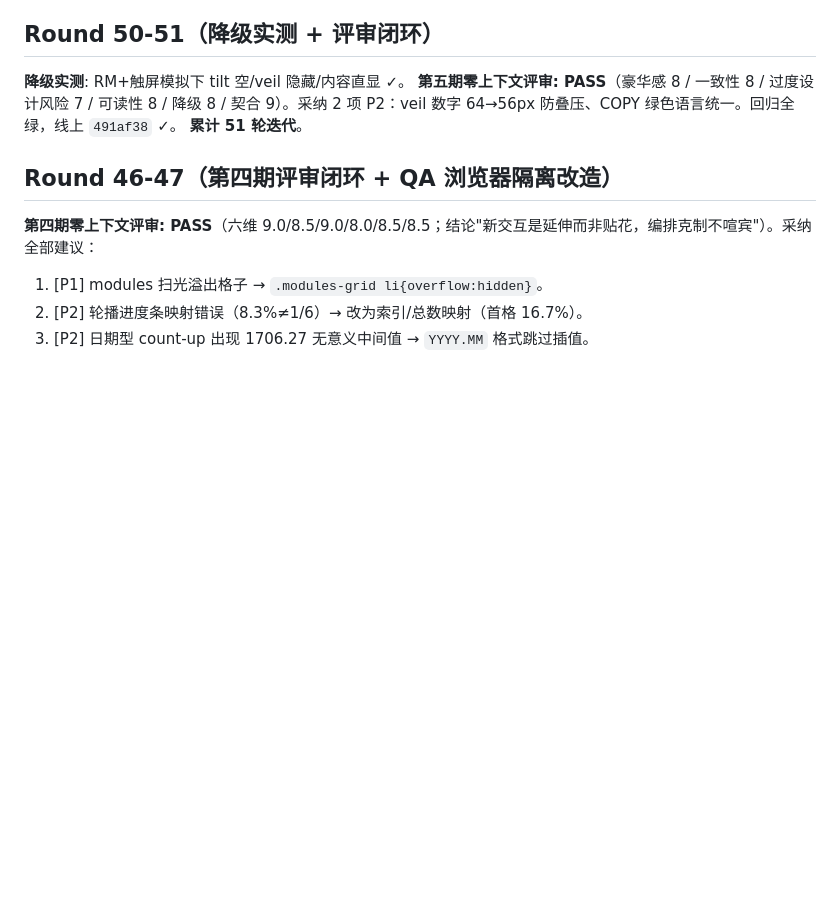
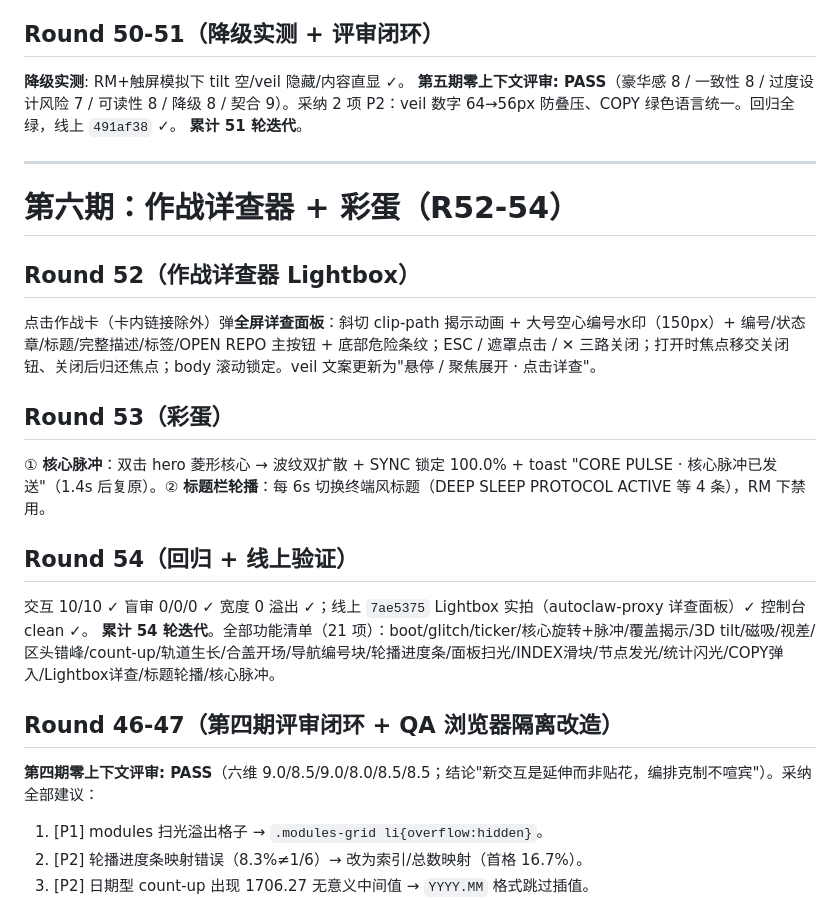
Before and after one commit to ponm3ay/ponm3ay.github.io, a Markdown page: ITERATIONS.md, the part around the change. Drawn GitHub-style; blank space fills up the shorter version.

Commit message:
docs: Round 52-54 记录

```diff
--- a/ITERATIONS.md
+++ b/ITERATIONS.md
@@ -216,6 +216,21 @@ QA 环境：本机 Edge 156 无头（127.0.0.1:9222 常驻）+ node 静态服务
 **第五期零上下文评审: PASS**（豪华感 8 / 一致性 8 / 过度设计风险 7 / 可读性 8 / 降级 8 / 契合 9）。采纳 2 项 P2：veil 数字 64→56px 防叠压、COPY 绿色语言统一。回归全绿，线上 `491af38` ✓。
 **累计 51 轮迭代**。
 
+---
+
+# 第六期：作战详查器 + 彩蛋（R52-54）
+
+## Round 52（作战详查器 Lightbox）
+点击作战卡（卡内链接除外）弹**全屏详查面板**：斜切 clip-path 揭示动画 + 大号空心编号水印（150px）+ 编号/状态章/标题/完整描述/标签/OPEN REPO 主按钮 + 底部危险条纹；ESC / 遮罩点击 / ✕ 三路关闭；打开时焦点移交关闭钮、关闭后归还焦点；body 滚动锁定。veil 文案更新为"悬停 / 聚焦展开 · 点击详查"。
+
+## Round 53（彩蛋）
+① **核心脉冲**：双击 hero 菱形核心 → 波纹双扩散 + SYNC 锁定 100.0% + toast "CORE PULSE · 核心脉冲已发送"（1.4s 后复原）。② **标题栏轮播**：每 6s 切换终端风标题（DEEP SLEEP PROTOCOL ACTIVE 等 4 条），RM 下禁用。
+
+## Round 54（回归 + 线上验证）
+交互 10/10 ✓ 盲审 0/0/0 ✓ 宽度 0 溢出 ✓；线上 `7ae5375` Lightbox 实拍（autoclaw-proxy 详查面板）✓ 控制台 clean ✓。
+**累计 54 轮迭代**。全部功能清单（21 项）：boot/glitch/ticker/核心旋转+脉冲/覆盖揭示/3D tilt/磁吸/视差/区头错峰/count-up/轨道生长/合盖开场/导航编号块/轮播进度条/面板扫光/INDEX滑块/节点发光/统计闪光/COPY弹入/Lightbox详查/标题轮播/核心脉冲。
+
+
 
 ## Round 46-47（第四期评审闭环 + QA 浏览器隔离改造）
 **第四期零上下文评审: PASS**（六维 9.0/8.5/9.0/8.0/8.5/8.5；结论"新交互是延伸而非贴花，编排克制不喧宾"）。采纳全部建议：
```
